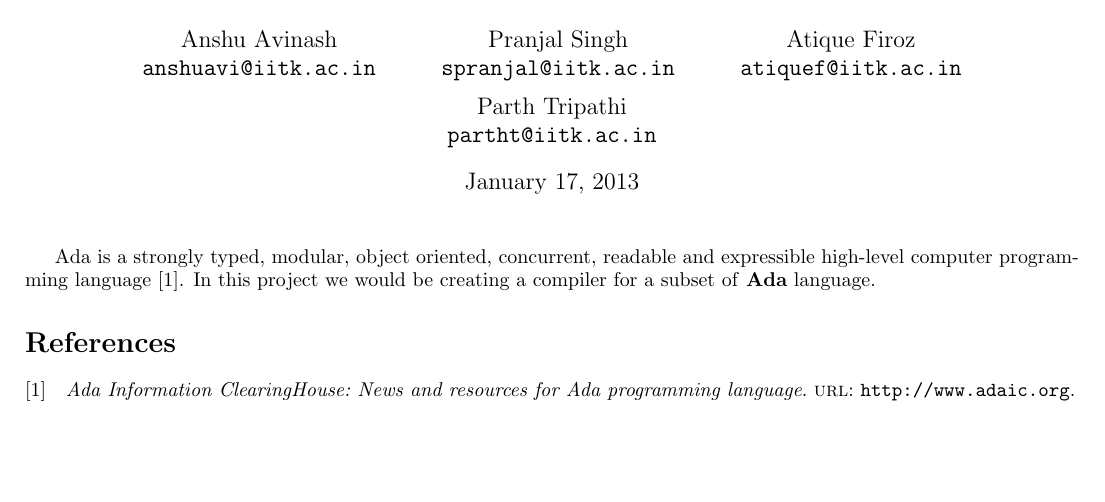
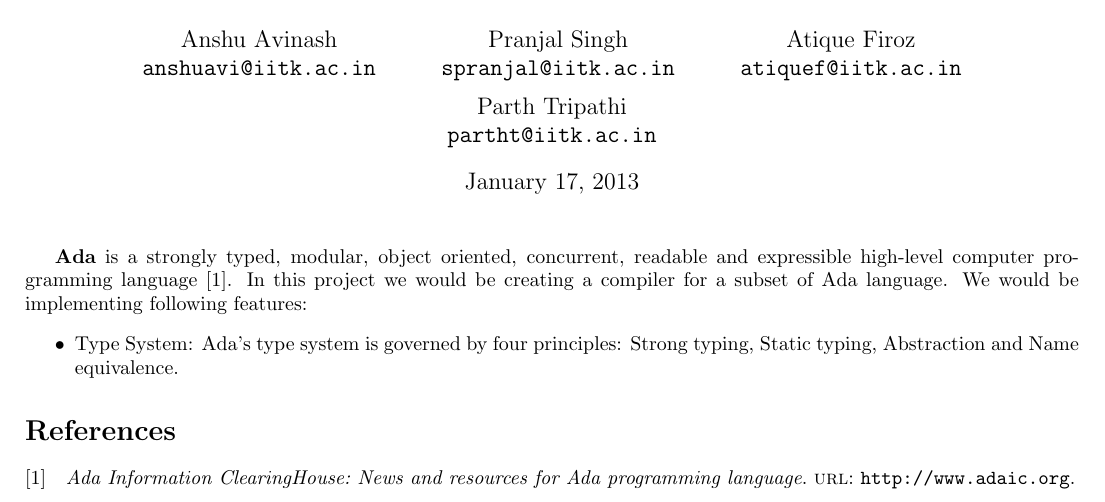
Before and after one commit to igniting/ada-compiler, a LaTeX document (doc/documentation.tex): part of the page, cut so that both start at the same text, the shorter picture padded with empty space. Compiled offline with pdfLaTeX.

Commit message:
Adding features to be implemented

```diff
--- a/doc/documentation.tex
+++ b/doc/documentation.tex
@@ -23,6 +23,9 @@ Parth Tripathi\\
 
 \begin{document}
 \maketitle
-Ada is a strongly typed, modular, object oriented, concurrent, readable and expressible high-level computer programming language \cite{AdaIC}. In this project we would be creating a compiler for a subset of \textbf{Ada} language.
+\textbf{Ada} is a strongly typed, modular, object oriented, concurrent, readable and expressible high-level computer programming language \cite{AdaIC}. In this project we would be creating a compiler for a subset of Ada language. We would be implementing following features:
+\begin{itemize}
+	\item Type System: Ada's type system is governed by four principles: Strong typing, Static typing, Abstraction and Name equivalence.
+\end{itemize}
 \printbibliography
 \end{document}
```
Also changed, not shown: doc/documentation.pdf.
